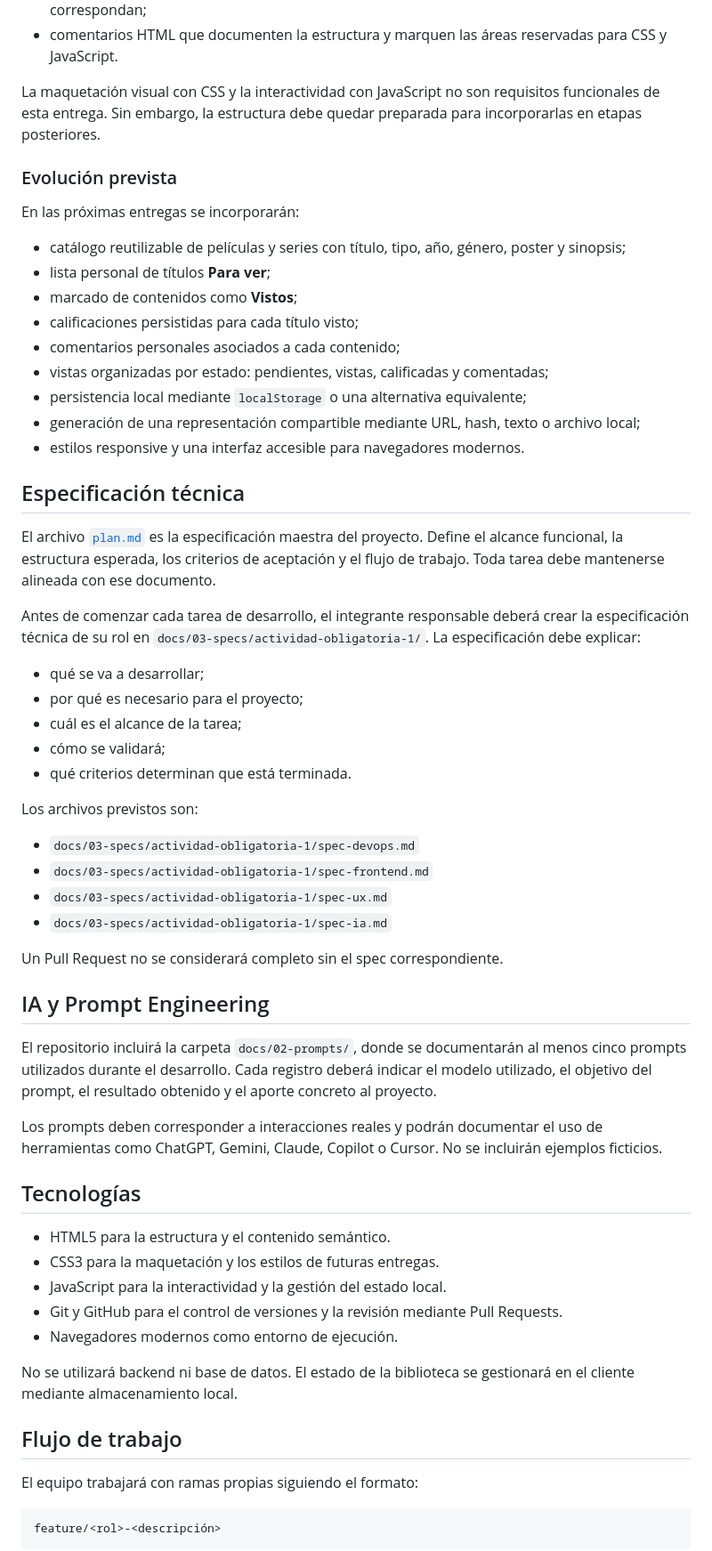
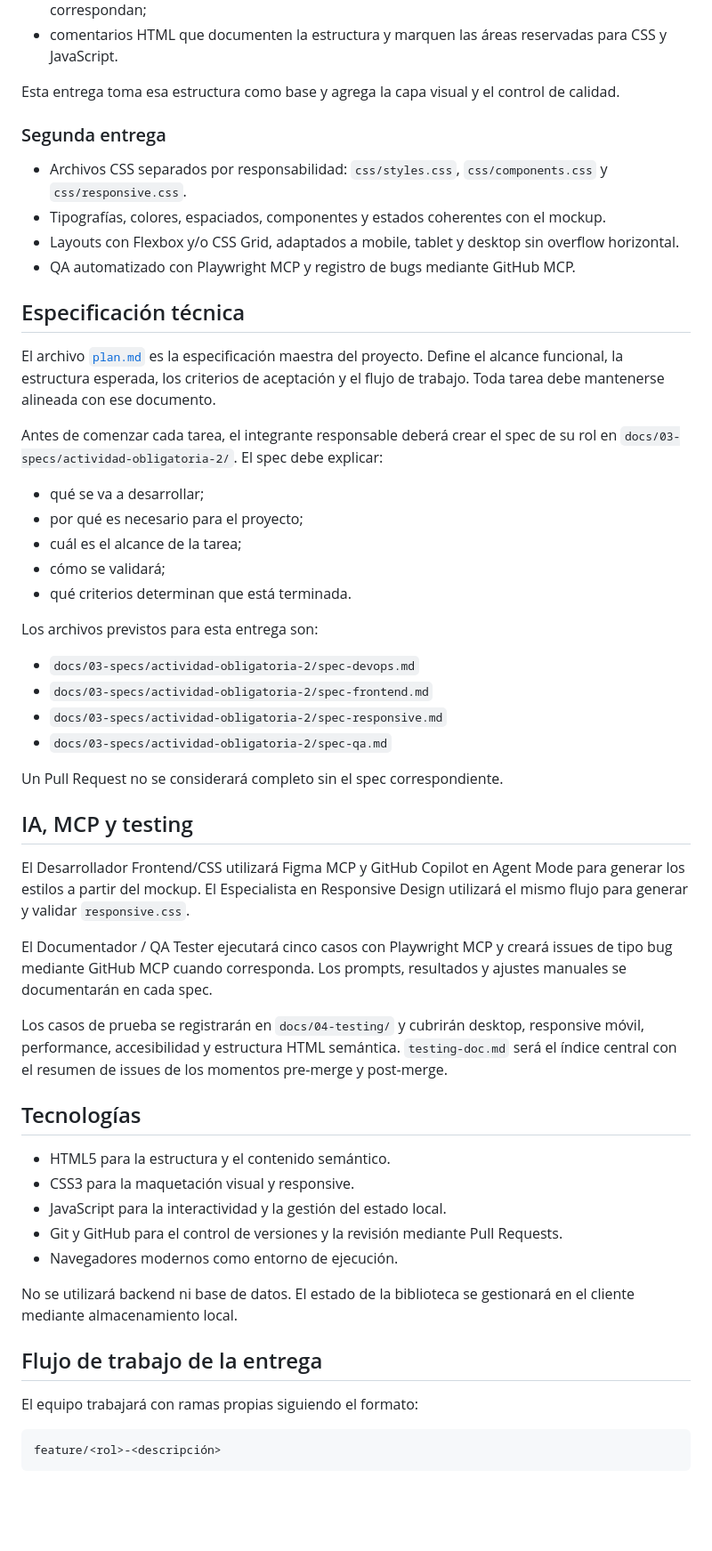
Before and after one commit to keviineze/proyecto-web-peliculas, a Markdown page: README.md, the part around one of its changes. Shown at 89% size. Drawn GitHub-style; blank space fills up the shorter version.

Commit message:
Actualizo README.md

```diff
--- a/README.md
+++ b/README.md
@@ -52,27 +50,20 @@ Esta entrega establece la estructura HTML5 inicial de la página relacionada con
 - etiquetas semánticas como `header`, `nav`, `main`, `section`, `article`, `aside` y `footer`, cuando correspondan;
 - comentarios HTML que documenten la estructura y marquen las áreas reservadas para CSS y JavaScript.
 
-La maquetación visual con CSS y la interactividad con JavaScript no son requisitos funcionales de esta entrega. Sin embargo, la estructura debe quedar preparada para incorporarlas en etapas posteriores.
+Esta entrega toma esa estructura como base y agrega la capa visual y el control de calidad.
 
-### Evolución prevista
+### Segunda entrega
 
-En las próximas entregas se incorporarán:
-
-- catálogo reutilizable de películas y series con título, tipo, año, género, poster y sinopsis;
-- lista personal de títulos **Para ver**;
-- marcado de contenidos como **Vistos**;
-- calificaciones persistidas para cada título visto;
-- comentarios personales asociados a cada contenido;
-- vistas organizadas por estado: pendientes, vistas, calificadas y comentadas;
-- persistencia local mediante `localStorage` o una alternativa equivalente;
-- generación de una representación compartible mediante URL, hash, texto o archivo local;
-- estilos responsive y una interfaz accesible para navegadores modernos.
+- Archivos CSS separados por responsabilidad: `css/styles.css`, `css/components.css` y `css/responsive.css`.
+- Tipografías, colores, espaciados, componentes y estados coherentes con el mockup.
+- Layouts con Flexbox y/o CSS Grid, adaptados a mobile, tablet y desktop sin overflow horizontal.
+- QA automatizado con Playwright MCP y registro de bugs mediante GitHub MCP.
 
 ## Especificación técnica
 
 El archivo [`plan.md`](plan.md) es la especificación maestra del proyecto. Define el alcance funcional, la estructura esperada, los criterios de aceptación y el flujo de trabajo. Toda tarea debe mantenerse alineada con ese documento.
 
-Antes de comenzar cada tarea de desarrollo, el integrante responsable deberá crear la especificación técnica de su rol en `docs/03-specs/actividad-obligatoria-1/`. La especificación debe explicar:
+Antes de comenzar cada tarea, el integrante responsable deberá crear el spec de su rol en `docs/03-specs/actividad-obligatoria-2/`. El spec debe explicar:
 
 - qué se va a desarrollar;
 - por qué es necesario para el proyecto;
@@ -80,32 +71,34 @@ Antes de comenzar cada tarea de desarrollo, el integrante responsable deberá cr
 - cómo se validará;
 - qué criterios determinan que está terminada.
 
-Los archivos previstos son:
+Los archivos previstos para esta entrega son:
 
-- `docs/03-specs/actividad-obligatoria-1/spec-devops.md`
-- `docs/03-specs/actividad-obligatoria-1/spec-frontend.md`
-- `docs/03-specs/actividad-obligatoria-1/spec-ux.md`
-- `docs/03-specs/actividad-obligatoria-1/spec-ia.md`
+- `docs/03-specs/actividad-obligatoria-2/spec-devops.md`
+- `docs/03-specs/actividad-obligatoria-2/spec-frontend.md`
+- `docs/03-specs/actividad-obligatoria-2/spec-responsive.md`
+- `docs/03-specs/actividad-obligatoria-2/spec-qa.md`
 
 Un Pull Request no se considerará completo sin el spec correspondiente.
 
-## IA y Prompt Engineering
+## IA, MCP y testing
 
-El repositorio incluirá la carpeta `docs/02-prompts/`, donde se documentarán al menos cinco prompts utilizados durante el desarrollo. Cada registro deberá indicar el modelo utilizado, el objetivo del prompt, el resultado obtenido y el aporte concreto al proyecto.
+El Desarrollador Frontend/CSS utilizará Figma MCP y GitHub Copilot en Agent Mode para generar los estilos a partir del mockup. El Especialista en Responsive Design utilizará el mismo flujo para generar y validar `responsive.css`.
 
-Los prompts deben corresponder a interacciones reales y podrán documentar el uso de herramientas como ChatGPT, Gemini, Claude, Copilot o Cursor. No se incluirán ejemplos ficticios.
+El Documentador / QA Tester ejecutará cinco casos con Playwright MCP y creará issues de tipo bug mediante GitHub MCP cuando corresponda. Los prompts, resultados y ajustes manuales se documentarán en cada spec.
+
+Los casos de prueba se registrarán en `docs/04-testing/` y cubrirán desktop, responsive móvil, performance, accesibilidad y estructura HTML semántica. `testing-doc.md` será el índice central con el resumen de issues de los momentos pre-merge y post-merge.
 
 ## Tecnologías
 
 - HTML5 para la estructura y el contenido semántico.
-- CSS3 para la maquetación y los estilos de futuras entregas.
+- CSS3 para la maquetación visual y responsive.
 - JavaScript para la interactividad y la gestión del estado local.
 - Git y GitHub para el control de versiones y la revisión mediante Pull Requests.
 - Navegadores modernos como entorno de ejecución.
 
 No se utilizará backend ni base de datos. El estado de la biblioteca se gestionará en el cliente mediante almacenamiento local.
 
-## Flujo de trabajo
+## Flujo de trabajo de la entrega
 
 El equipo trabajará con ramas propias siguiendo el formato:
 
```
Also changed, not shown: other parts of README.md (+19 -21 lines).
